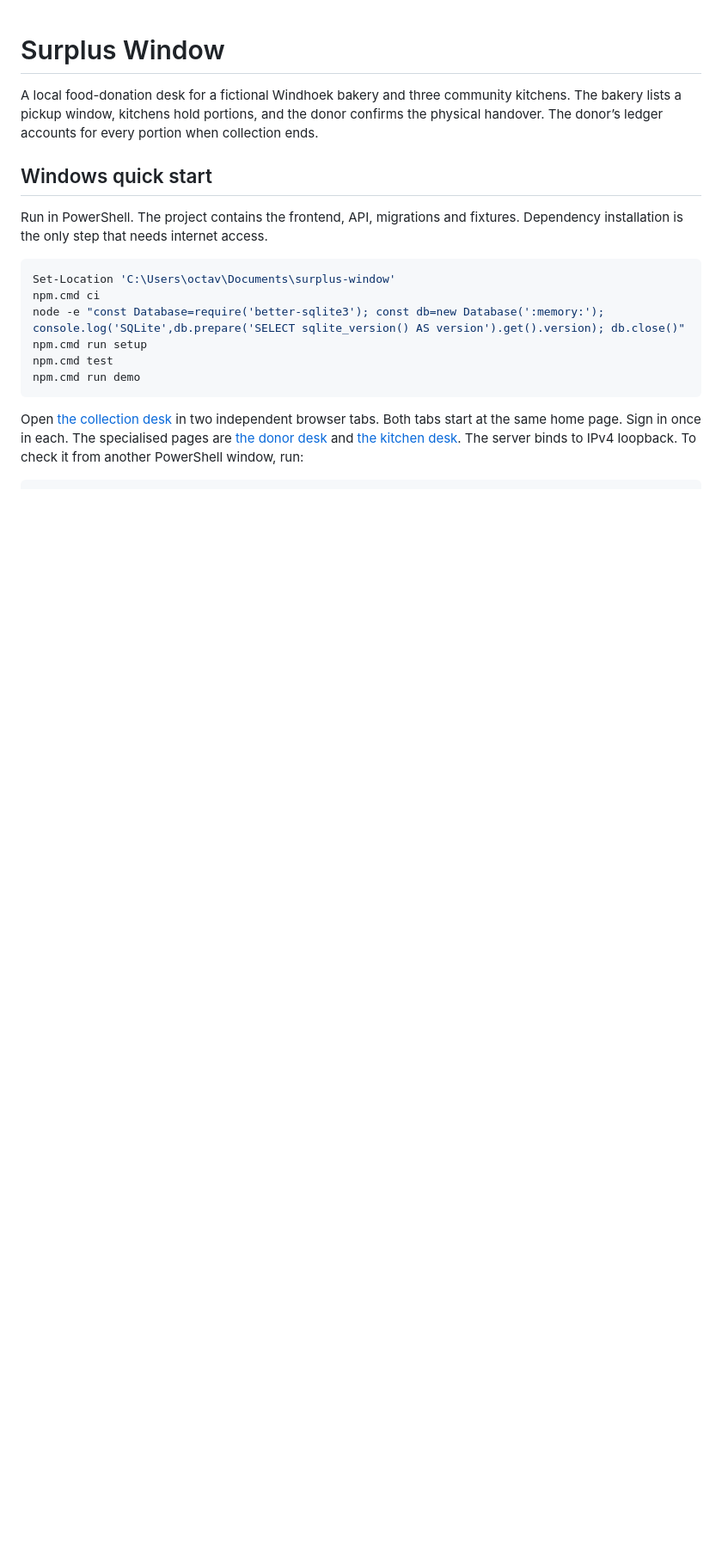
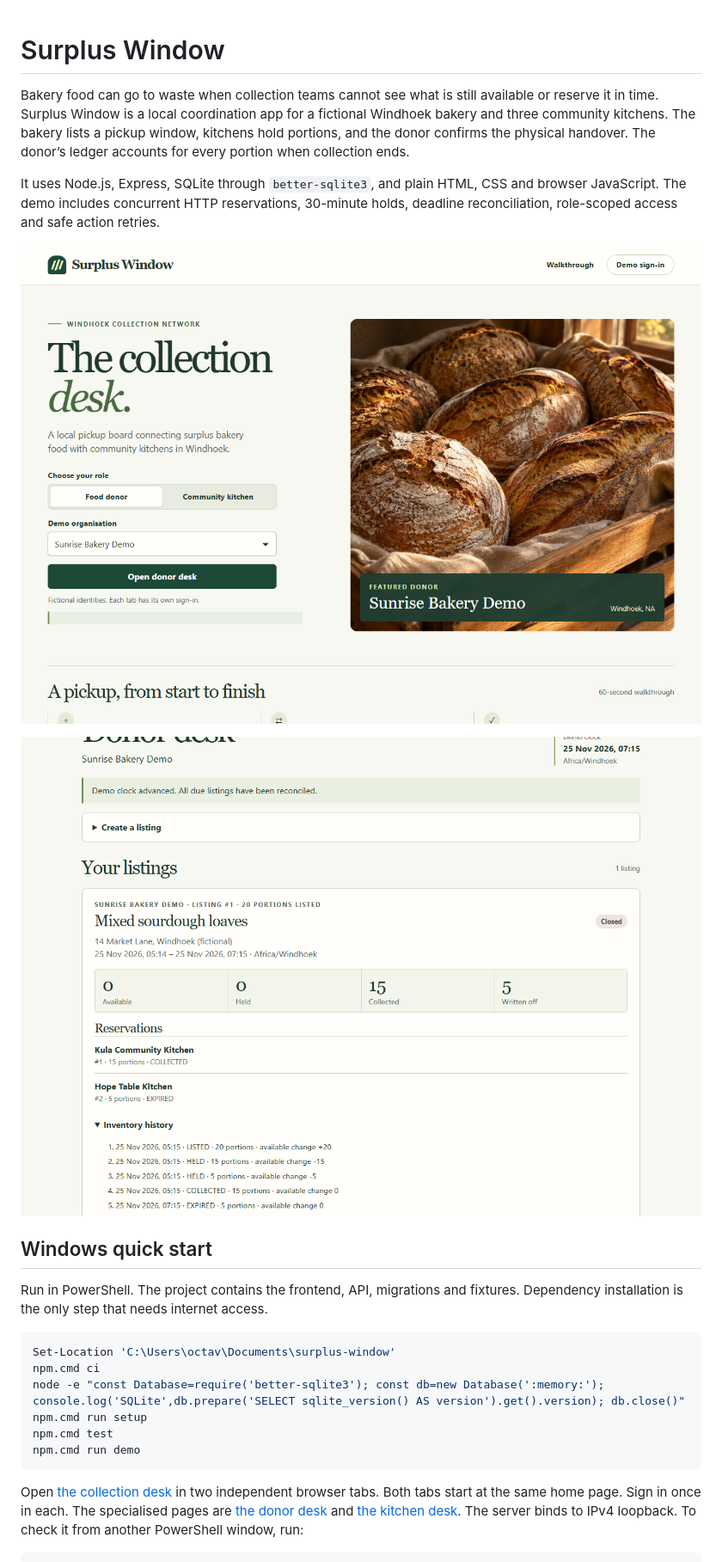
Before and after one commit to OP-glich/surplus-window, a Markdown page: README.md, the part around one of its changes. Shown at 86% size. GitHub-like rendering; pictures changed too: docs/screenshots/donor.png (added), docs/screenshots/home.png (added); blank space fills up the shorter version.

Commit message:
Update verified setup notes and add application screenshots

```diff
--- a/README.md
+++ b/README.md
@@ -1,6 +1,12 @@
 # Surplus Window
 
-A local food-donation desk for a fictional Windhoek bakery and three community kitchens. The bakery lists a pickup window, kitchens hold portions, and the donor confirms the physical handover. The donor’s ledger accounts for every portion when collection ends.
+Bakery food can go to waste when collection teams cannot see what is still available or reserve it in time. Surplus Window is a local coordination app for a fictional Windhoek bakery and three community kitchens. The bakery lists a pickup window, kitchens hold portions, and the donor confirms the physical handover. The donor’s ledger accounts for every portion when collection ends.
+
+It uses Node.js, Express, SQLite through `better-sqlite3`, and plain HTML, CSS and browser JavaScript. The demo includes concurrent HTTP reservations, 30-minute holds, deadline reconciliation, role-scoped access and safe action retries.
+
+![Surplus Window home screen](docs/screenshots/home.png)
+
+![Donor inventory after the demo handover and deadline](docs/screenshots/donor.png)
 
 ## Windows quick start
 
```
Also changed, not shown: other parts of README.md (+2 -2 lines).
